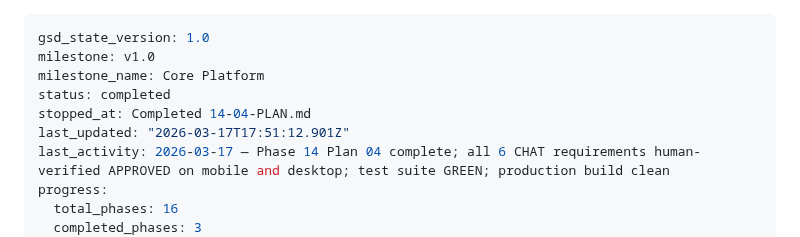
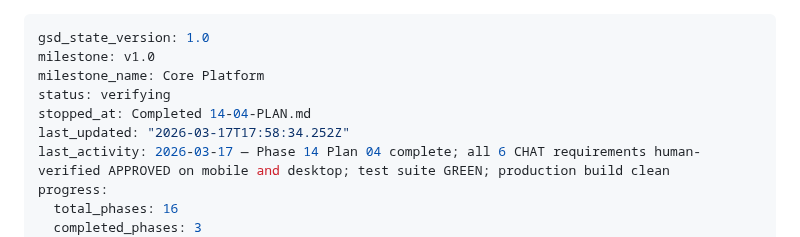
Before and after one commit to Bighabz/ReviewGuide-SourceCode, a Markdown page: .planning/STATE.md, the part around the change. Rendered like a GitHub page.

Commit message:
docs(phase-14): complete phase execution
Co-Authored-By: Claude Opus 4.6 (1M context) <noreply@anthropic.com>

```diff
--- a/.planning/STATE.md
+++ b/.planning/STATE.md
@@ -2,9 +2,9 @@
 gsd_state_version: 1.0
 milestone: v1.0
 milestone_name: Core Platform
-status: completed
+status: verifying
 stopped_at: Completed 14-04-PLAN.md
-last_updated: "2026-03-17T17:51:12.901Z"
+last_updated: "2026-03-17T17:58:34.252Z"
 last_activity: 2026-03-17 — Phase 14 Plan 04 complete; all 6 CHAT requirements human-verified APPROVED on mobile and desktop; test suite GREEN; production build clean
 progress:
   total_phases: 16
```
Also changed, not shown: .planning/ROADMAP.md (+1 -1 lines), 1 other file.
